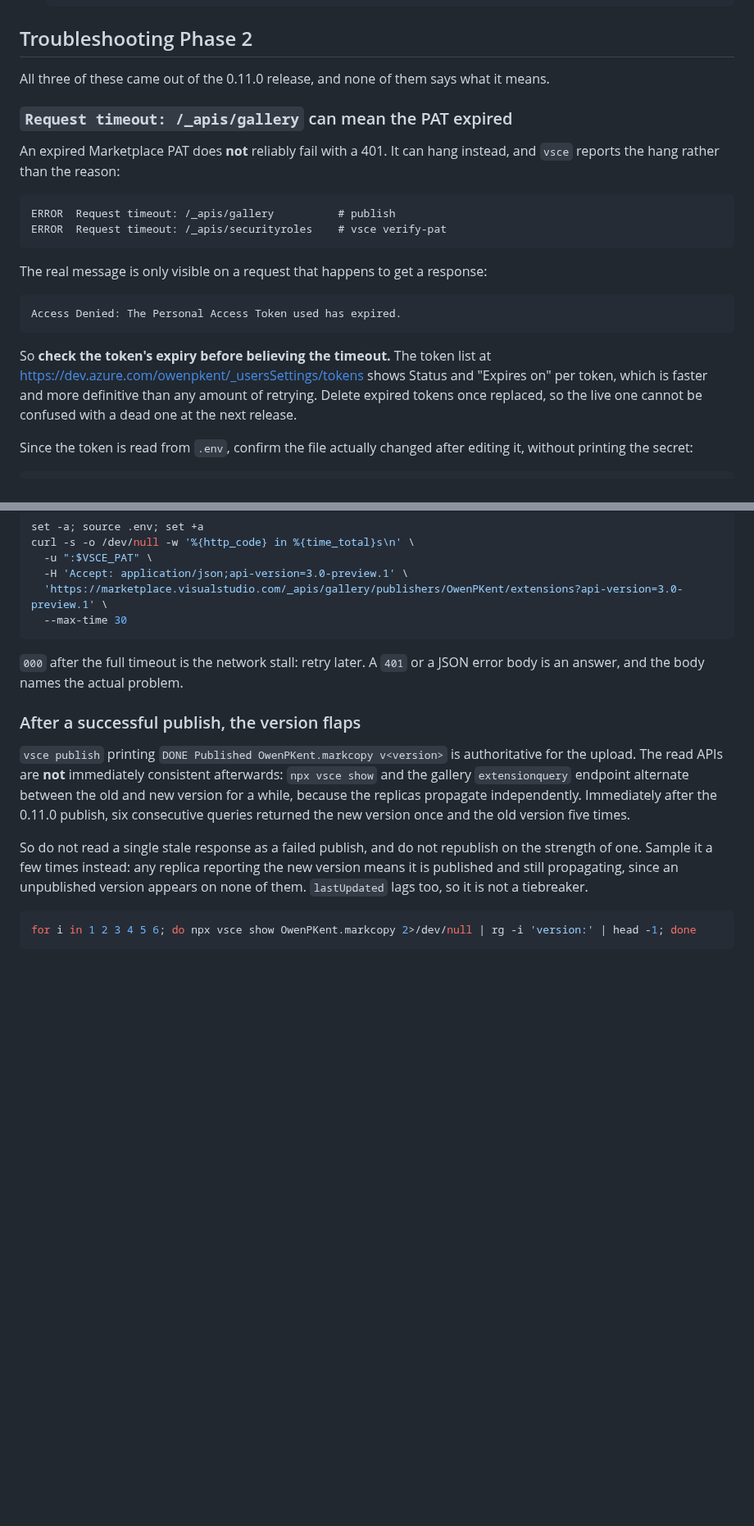
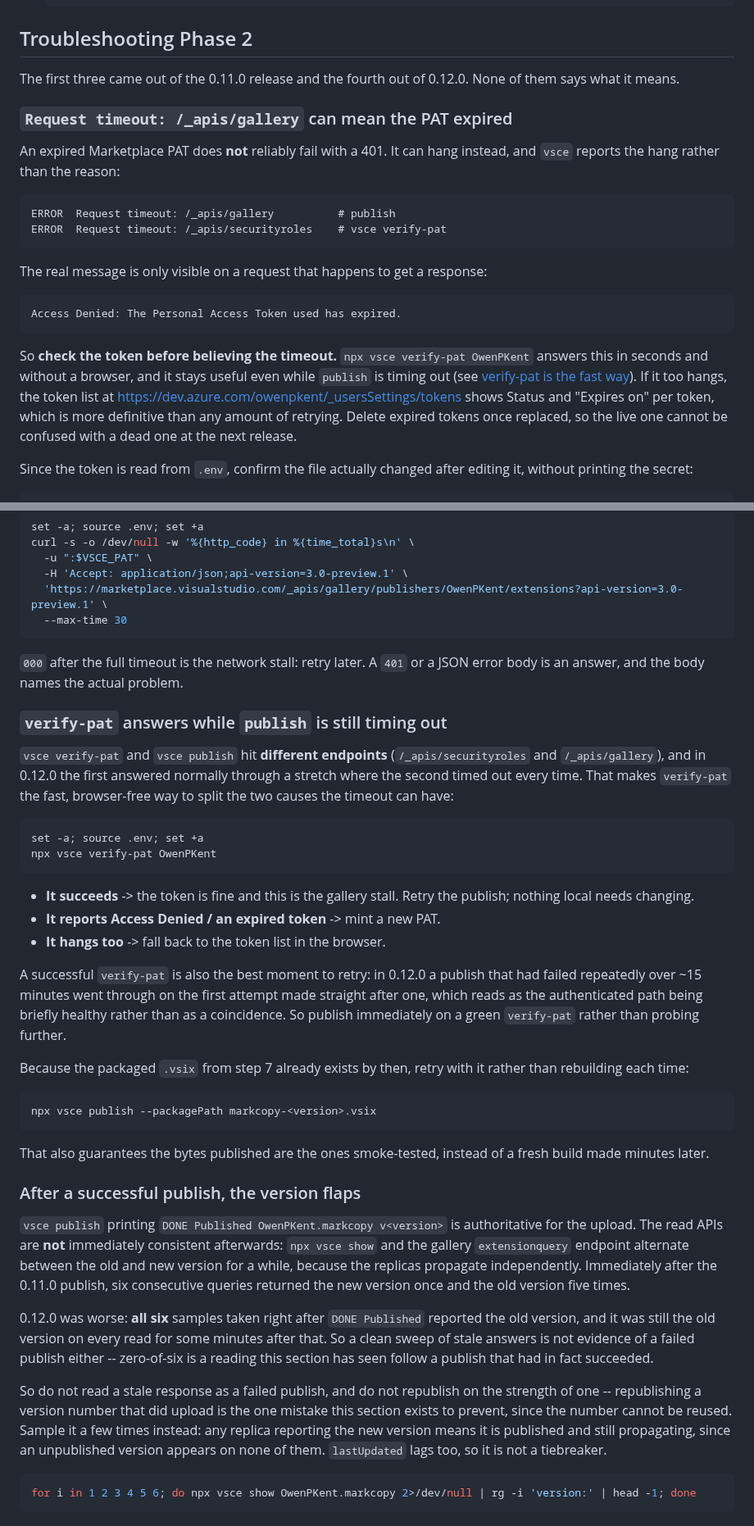
Before and after one commit to owenpkent/markcopy, a Markdown page: docs/RELEASING.md, 2 parts joined by grey strips. Shown at 82% size. GitHub-like rendering; blank space fills up the shorter version.

Commit message:
docs: record the 0.12.0 publish finding and map src/escape.ts
RELEASING: `vsce verify-pat` and `vsce publish` hit different endpoints,
and in 0.12.0 the first answered normally through a stretch where the
second timed out on every attempt. That makes verify-pat the fast,
browser-free way to tell an expired token from the gallery stall, where
the doc previously sent you to the Azure DevOps token list; and a publish
made straight after a green verify-pat is the one that lands, so it is
worth retrying at that exact moment rather than on a timer. Retry with
--packagePath so the bytes published are the ones smoke-tested.

Also strengthens the propagation section: 0.11.0 saw one new version in
six samples, but 0.12.0 saw none at all after a publish that had already
reported DONE, so a clean sweep of stale reads is not evidence either
way, and is not a reason to republish a number that cannot be reused.

ARCHITECTURE: add src/escape.ts to the file map. It was extracted so the
DOCX writer could reuse escapeHtml/escapeAttr without pulling markdown-it
and highlight.js into its import graph, and it was the one new module the
map did not mention.

````diff
--- a/docs/RELEASING.md
+++ b/docs/RELEASING.md
@@ -138,7 +138,7 @@ curl -s https://open-vsx.org/api/OwenPKent/markcopy    # Open VSX (see .version)
 
 ## Troubleshooting Phase 2
 
-All three of these came out of the 0.11.0 release, and none of them says what it means.
+The first three came out of the 0.11.0 release and the fourth out of 0.12.0. None of them says what it means.
 
 ### `Request timeout: /_apis/gallery` can mean the PAT expired
 
@@ -155,7 +155,7 @@ The real message is only visible on a request that happens to get a response:
 Access Denied: The Personal Access Token used has expired.
 ```
 
-So **check the token's expiry before believing the timeout.** The token list at <https://dev.azure.com/owenpkent/_usersSettings/tokens> shows Status and "Expires on" per token, which is faster and more definitive than any amount of retrying. Delete expired tokens once replaced, so the live one cannot be confused with a dead one at the next release.
+So **check the token before believing the timeout.** `npx vsce verify-pat OwenPKent` answers this in seconds and without a browser, and it stays useful even while `publish` is timing out (see [verify-pat is the fast way](#verify-pat-answers-while-publish-is-still-timing-out)). If it too hangs, the token list at <https://dev.azure.com/owenpkent/_usersSettings/tokens> shows Status and "Expires on" per token, which is more definitive than any amount of retrying. Delete expired tokens once replaced, so the live one cannot be confused with a dead one at the next release.
 
 Since the token is read from `.env`, confirm the file actually changed after editing it, without printing the secret:
 
@@ -183,11 +183,36 @@ curl -s -o /dev/null -w '%{http_code} in %{time_total}s\n' \
 
 `000` after the full timeout is the network stall: retry later. A `401` or a JSON error body is an answer, and the body names the actual problem.
 
+### `verify-pat` answers while `publish` is still timing out
+
+`vsce verify-pat` and `vsce publish` hit **different endpoints** (`/_apis/securityroles` and `/_apis/gallery`), and in 0.12.0 the first answered normally through a stretch where the second timed out every time. That makes `verify-pat` the fast, browser-free way to split the two causes the timeout can have:
+
+```bash
+set -a; source .env; set +a
+npx vsce verify-pat OwenPKent
+```
+
+- **It succeeds** -> the token is fine and this is the gallery stall. Retry the publish; nothing local needs changing.
+- **It reports Access Denied / an expired token** -> mint a new PAT.
+- **It hangs too** -> fall back to the token list in the browser.
+
+A successful `verify-pat` is also the best moment to retry: in 0.12.0 a publish that had failed repeatedly over ~15 minutes went through on the first attempt made straight after one, which reads as the authenticated path being briefly healthy rather than as a coincidence. So publish immediately on a green `verify-pat` rather than probing further.
+
+Because the packaged `.vsix` from step 7 already exists by then, retry with it rather than rebuilding each time:
+
+```bash
+npx vsce publish --packagePath markcopy-<version>.vsix
+```
+
+That also guarantees the bytes published are the ones smoke-tested, instead of a fresh build made minutes later.
+
 ### After a successful publish, the version flaps
 
 `vsce publish` printing `DONE Published OwenPKent.markcopy v<version>` is authoritative for the upload. The read APIs are **not** immediately consistent afterwards: `npx vsce show` and the gallery `extensionquery` endpoint alternate between the old and new version for a while, because the replicas propagate independently. Immediately after the 0.11.0 publish, six consecutive queries returned the new version once and the old version five times.
 
-So do not read a single stale response as a failed publish, and do not republish on the strength of one. Sample it a few times instead: any replica reporting the new version means it is published and still propagating, since an unpublished version appears on none of them. `lastUpdated` lags too, so it is not a tiebreaker.
+0.12.0 was worse: **all six** samples taken right after `DONE Published` reported the old version, and it was still the old version on every read for some minutes after that. So a clean sweep of stale answers is not evidence of a failed publish either -- zero-of-six is a reading this section has seen follow a publish that had in fact succeeded.
+
+So do not read a stale response as a failed publish, and do not republish on the strength of one -- republishing a version number that did upload is the one mistake this section exists to prevent, since the number cannot be reused. Sample it a few times instead: any replica reporting the new version means it is published and still propagating, since an unpublished version appears on none of them. `lastUpdated` lags too, so it is not a tiebreaker.
 
 ```bash
 for i in 1 2 3 4 5 6; do npx vsce show OwenPKent.markcopy 2>/dev/null | rg -i 'version:' | head -1; done
````
Also changed, not shown: docs/ARCHITECTURE.md (+1 -0 lines).
